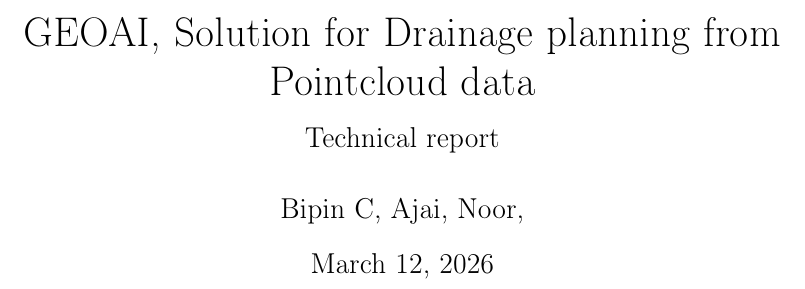
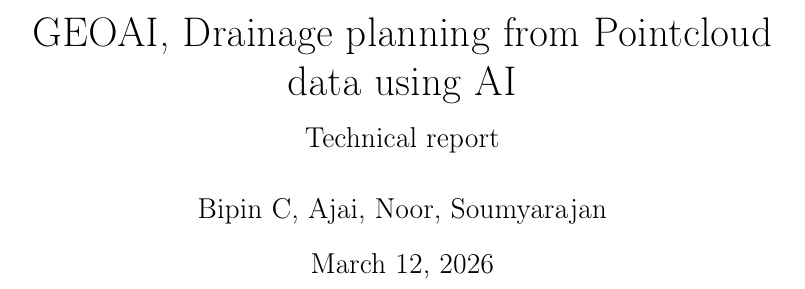
Before and after one commit to vu3bpn/BANS_Terrain_Lab, a LaTeX document (doc/geoai.tex): part of page 1 of 6, cut so that both start at the same text. Compiled offline with pdfLaTeX.

Commit message:
Update geoai.tex

```diff
--- a/doc/geoai.tex
+++ b/doc/geoai.tex
@@ -7,8 +7,8 @@
 \usepackage{graphicx}
 \usepackage{tikz}
 \usetikzlibrary{calc}
-\title{GEOAI, Solution for Drainage planning from Pointcloud data \\[0.4em] \large Technical report}
-\author{Bipin C, Ajai, Noor, }
+\title{GEOAI, Drainage planning from Pointcloud data using AI \\[0.4em] \large Technical report}
+\author{Bipin C, Ajai, Noor, Soumyarajan}
 \begin{document}
 	\maketitle
 	\newpage
```
